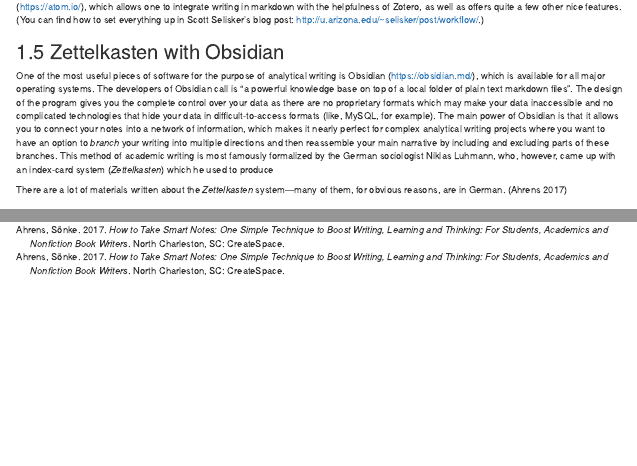
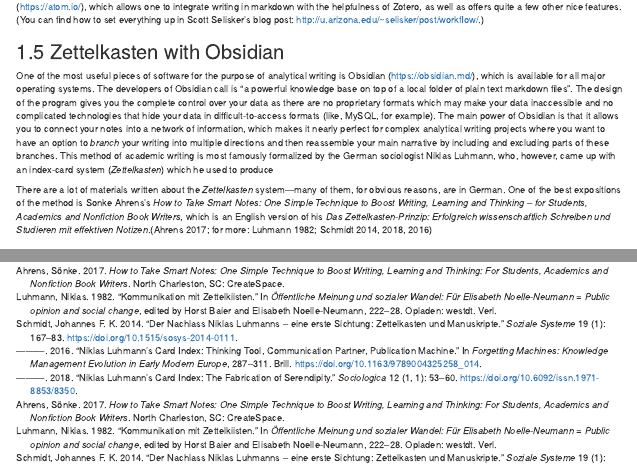
Before and after one commit to maximromanov/dh_in_mes, an R Markdown document (02-Lesson04.Rmd): the page in a window 1100 px wide, from 2860 px down, and a second part further down, joined at a grey line. Rendered offline with R 4.5, knitr and Pandoc, with nearby package versions; drawn as R Markdown's standard HTML page in place of the format the file asks for.

Commit message:
Update the book

```diff
--- a/02-Lesson04.Rmd
+++ b/02-Lesson04.Rmd
@@ -225,7 +225,7 @@
 
 One of the most useful pieces of software for the purpose of analytical writing is Obsidian (<https://obsidian.md/>), which is available for all major operating systems. The developers of Obsidian call is "a powerful knowledge base on top of a local folder of plain text markdown files". The design of the program gives you the complete control over your data as there are no proprietary formats which may make your data inaccessible and no complicated technologies that hide your data in difficult-to-access formats (like, MySQL, for example). The main power of Obsidian is that it allows you to connect your notes into a network of information, which makes it nearly perfect for complex analytical writing projects where you want to have an option to *branch* your writing into multiple directions and then reassemble your main narrative by including and excluding parts of these branches. This method of academic writing is most famously formalized by the German sociologist Niklas Luhmann, who, however, came up with an index-card system (*Zettelkasten*) which he used to produce
 
-There are a lot of materials written about the *Zettelkasten* system---many of them, for obvious reasons, are in German. [@AhrensHow2017]
+There are a lot of materials written about the *Zettelkasten* system---many of them, for obvious reasons, are in German. One of the best expositions of the method is Sonke Ahrens's *How to Take Smart Notes: One Simple Technique to Boost Writing, Learning and Thinking – for Students, Academics and Nonfiction Book Writers*, which is an English version of his *Das Zettelkasten-Prinzip: Erfolgreich wissenschaftlich Schreiben und Studieren mit effektiven Notizen*.[@AhrensHow2017; for more: @LuhmannKommunikation1982; @SchmidtNachlass2014; @SchmidtNiklas2018; @SchmidtNiklas2016]
 
 ## Reference Materials:
 
```
Also changed, not shown: docs/search_index.json, 3 other files.
